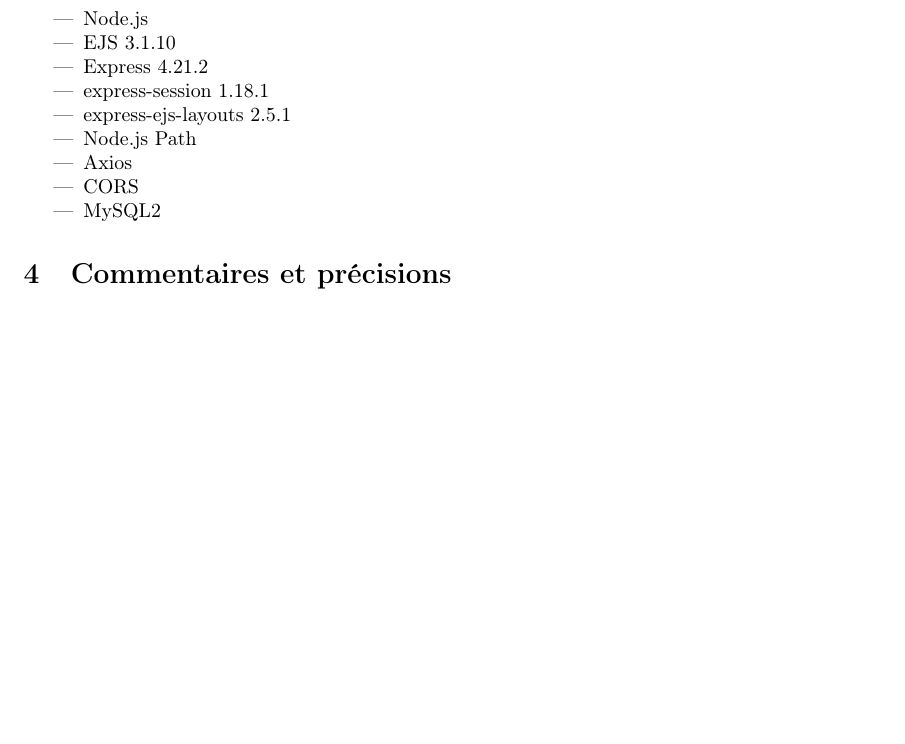
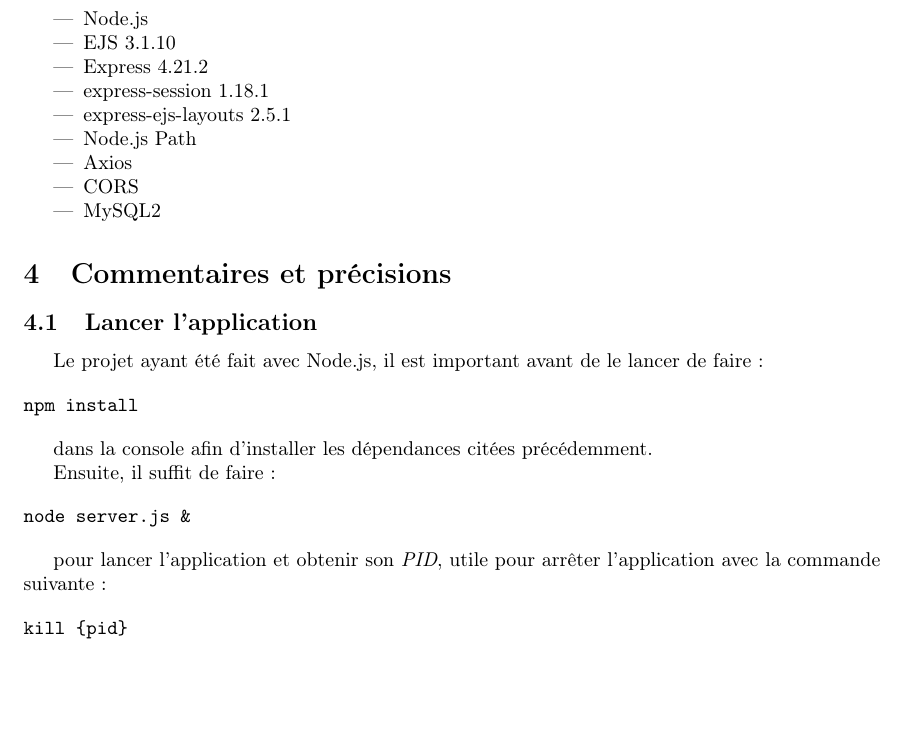
Before and after one commit to Yananas23/IFT3225-projet2, a LaTeX document (readme.tex): part of page 2 of 2 before the commit and part of page 2 of 3 after it, cut so that both start at the same text, the shorter picture padded with empty space. Compiled offline with pdfLaTeX.

Commit message:
fin du projet

```diff
--- a/readme.tex
+++ b/readme.tex
@@ -95,6 +95,28 @@
 
 \section{Commentaires et précisions}
 
+\subsection{Lancer l'application}
+Le projet ayant été fait avec Node.js, il est important avant de le lancer de faire :
+
+\begin{verbatim}
+npm install
+\end{verbatim}
+
+dans la console afin d'installer les dépendances citées précédemment.
+
+Ensuite, il suffit de faire :
+
+\begin{verbatim}
+node server.js &
+\end{verbatim}
+
+pour lancer l'application et obtenir son \textit{PID}, utile pour arrêter l'application avec la commande suivante :
+
+\begin{verbatim}
+kill {pid}
+\end{verbatim}
+
+
 \subsection{Sequelize et connection à la DB du DIRO}
 Nous avions commencé le projet en JavaScript et utilisé le module "sequelize" mais à cause des restrictions du DIRO, il était impossible de se connecter à notre base de données. Au bout d'une semaine, nous nous sommes résolus à utiliser du PHP, mais sans tout refaire de 0, ce qui nous a amenés à créer notre propre module sequelize.
 Le fichier db-bridge.php fait exactement cela, les fichiers PHP pouvant communiquer avec les BDD du DIRO, nous avons fait le choix de faire un pont entre toute notre API existante et le DIRO. La manière dont cela fonctionne est plutôt simple, dans chaque modèle que nous avons, nous avons créé des mots-clés qui font appel à database.js pour remettre au propre les appels SQL et le pont PHP renvoie le résultat en format JSON exploitable par le reste de l'API.
```
Also changed, not shown: IFT_3225_P2_Rapport.pdf (deleted), readme.pdf (added), 1 other file.
